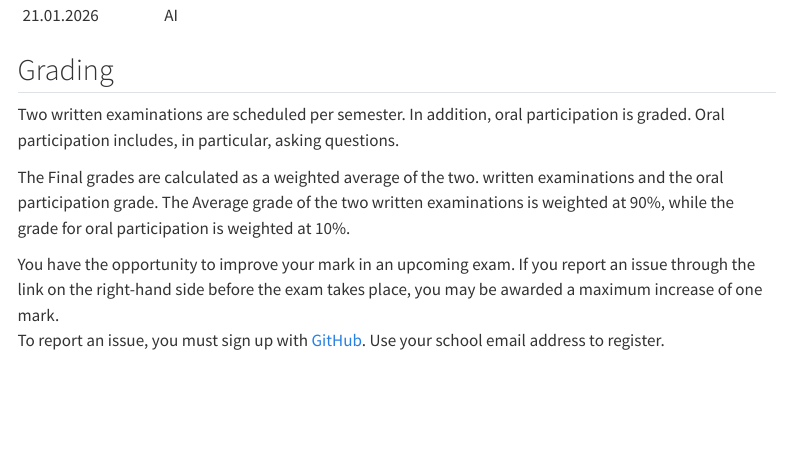
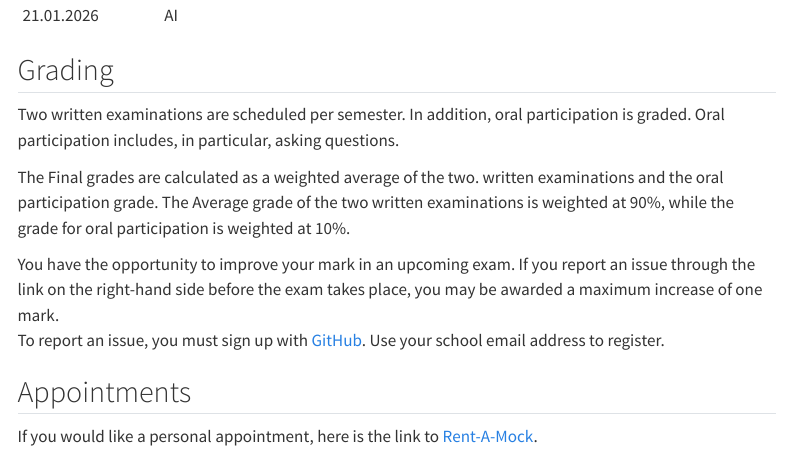
Before and after one commit to SkriptenMk/I_eW_24-28, a Quarto document (index.qmd): the page in a window 1100 px wide, from 840 px down. Rendered offline with R 4.5, knitr and Pandoc in place of Quarto, with nearby package versions; menus at the side of the page are left out.

Commit message:
Füge den Link zur Sprechstundenbuchung ein

```diff
--- a/index.qmd
+++ b/index.qmd
@@ -50,3 +50,10 @@ exam takes place, you may be awarded a maximum increase of one mark.
 To report an issue, you must sign up with
 <a href="https://www.github.com" target="_blank">
 GitHub</a>. Use your school email address to register.
+
+## Appointments
+
+
+If you would like a personal appointment, here is the link to
+<a href="https://calendar.app.google/zeGrkDcyjgqqc95SA" target="_blank">
+Rent-A-Mock</a>.
```
